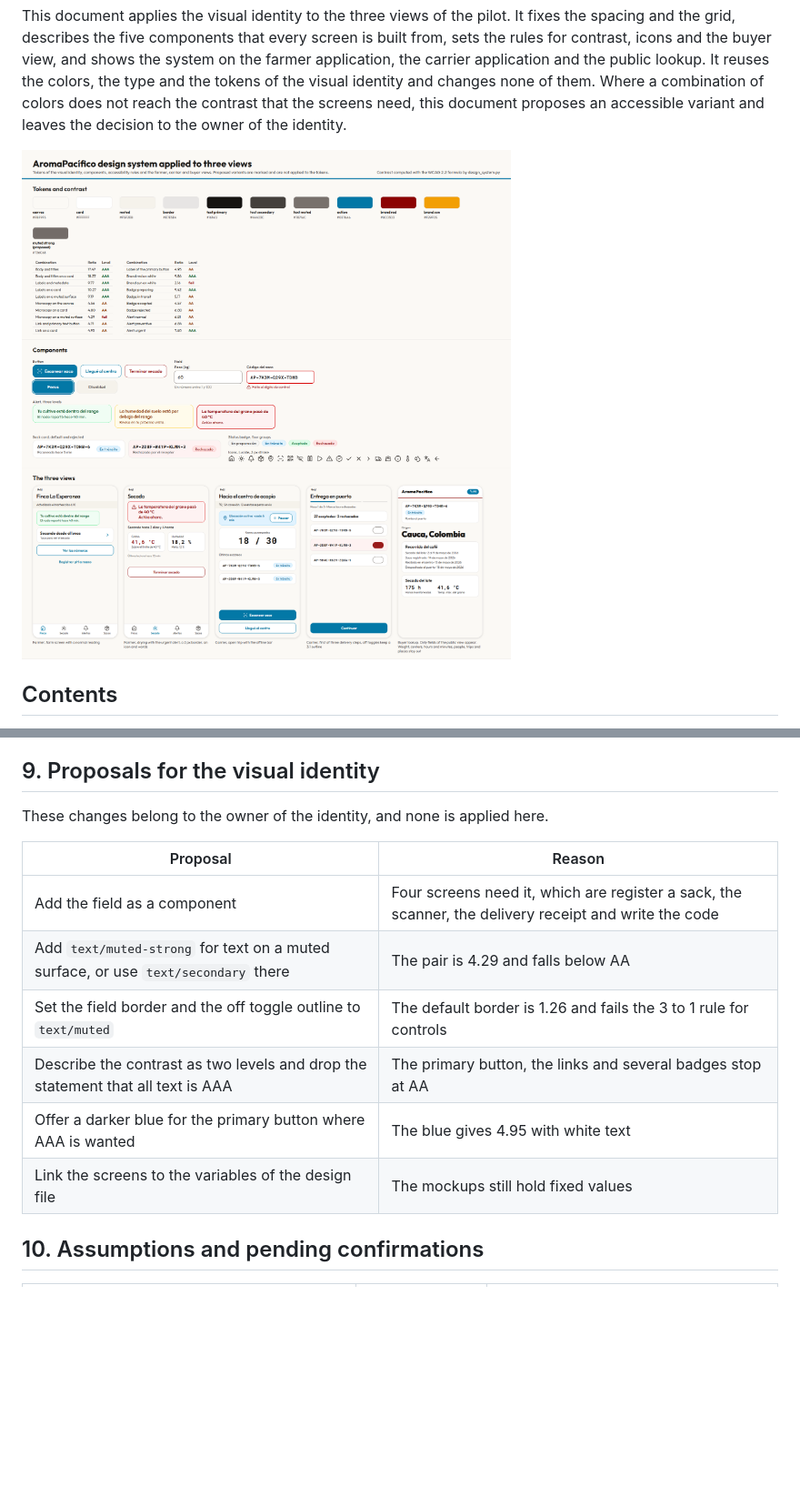
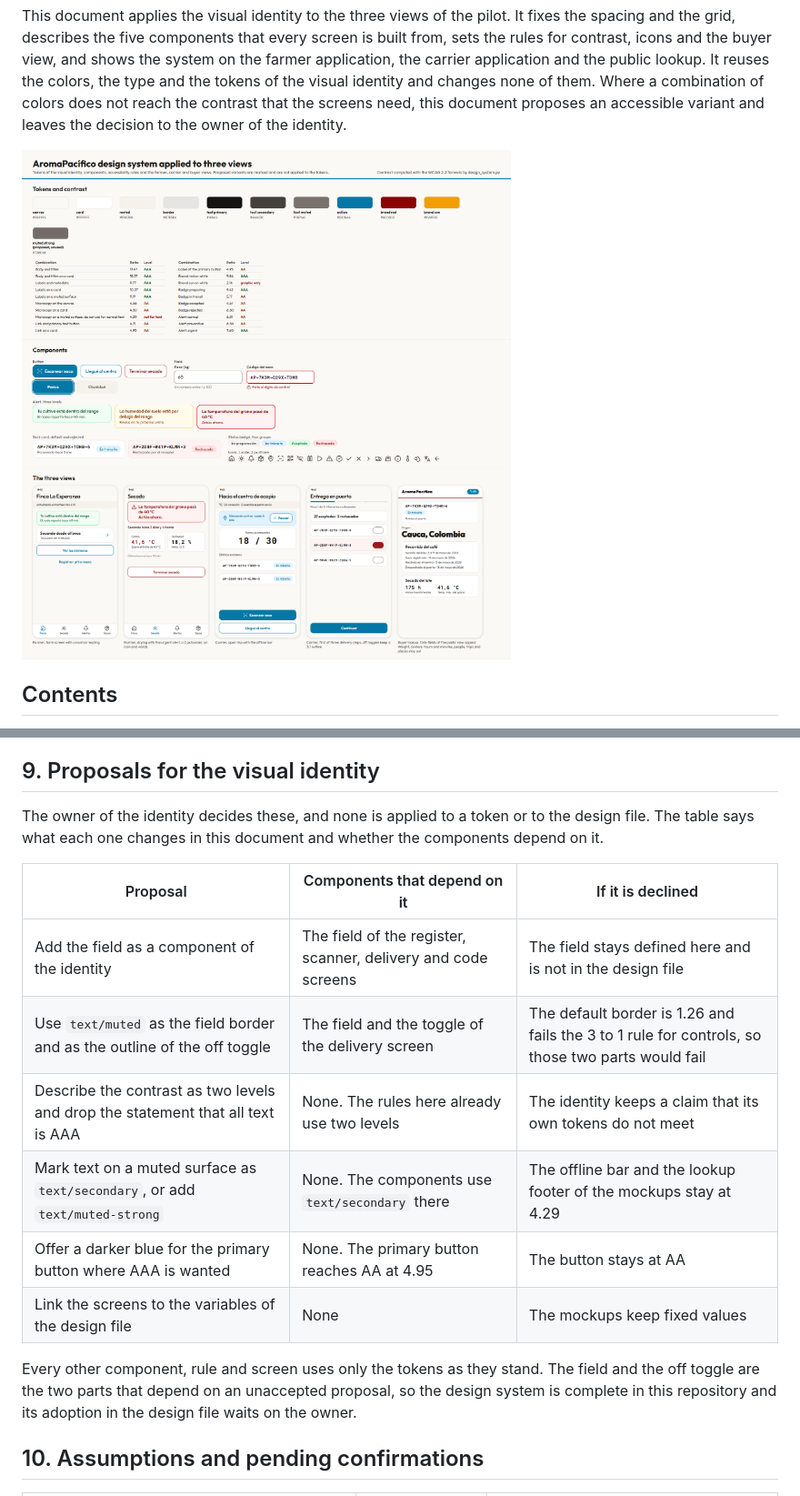
Before and after one commit to aromapacifico-devops/aromapacifico-devops-docs, a Markdown page: docs/design/design-system.md, 2 parts joined by grey strips. Shown at 91% size. Rendered like a GitHub page; pictures changed too: docs/design/design-system-sheet.png; blank space fills up the shorter version.

Commit message:
Mark the 4.29 contrast pair as not for normal text and list unaccepted proposals

```diff
--- a/docs/design/design-system.md
+++ b/docs/design/design-system.md
@@ -192,16 +192,18 @@ It checks the design as written. It measures no real device in sunlight, it does
 
 ## 9. Proposals for the visual identity
 
-These changes belong to the owner of the identity, and none is applied here.
+The owner of the identity decides these, and none is applied to a token or to the design file. The table says what each one changes in this document and whether the components depend on it.
 
-| Proposal | Reason |
-|---|---|
-| Add the field as a component | Four screens need it, which are register a sack, the scanner, the delivery receipt and write the code |
-| Add `text/muted-strong` for text on a muted surface, or use `text/secondary` there | The pair is 4.29 and falls below AA |
-| Set the field border and the off toggle outline to `text/muted` | The default border is 1.26 and fails the 3 to 1 rule for controls |
-| Describe the contrast as two levels and drop the statement that all text is AAA | The primary button, the links and several badges stop at AA |
-| Offer a darker blue for the primary button where AAA is wanted | The blue gives 4.95 with white text |
-| Link the screens to the variables of the design file | The mockups still hold fixed values |
+| Proposal | Components that depend on it | If it is declined |
+|---|---|---|
+| Add the field as a component of the identity | The field of the register, scanner, delivery and code screens | The field stays defined here and is not in the design file |
+| Use `text/muted` as the field border and as the outline of the off toggle | The field and the toggle of the delivery screen | The default border is 1.26 and fails the 3 to 1 rule for controls, so those two parts would fail |
+| Describe the contrast as two levels and drop the statement that all text is AAA | None. The rules here already use two levels | The identity keeps a claim that its own tokens do not meet |
+| Mark text on a muted surface as `text/secondary`, or add `text/muted-strong` | None. The components use `text/secondary` there | The offline bar and the lookup footer of the mockups stay at 4.29 |
+| Offer a darker blue for the primary button where AAA is wanted | None. The primary button reaches AA at 4.95 | The button stays at AA |
+| Link the screens to the variables of the design file | None | The mockups keep fixed values |
+
+Every other component, rule and screen uses only the tokens as they stand. The field and the off toggle are the two parts that depend on an unaccepted proposal, so the design system is complete in this repository and its adoption in the design file waits on the owner.
 
 ## 10. Assumptions and pending confirmations
 
```
Also changed, not shown: other parts of docs/design/design-system.md (+3 -3 lines), 2 other files.
